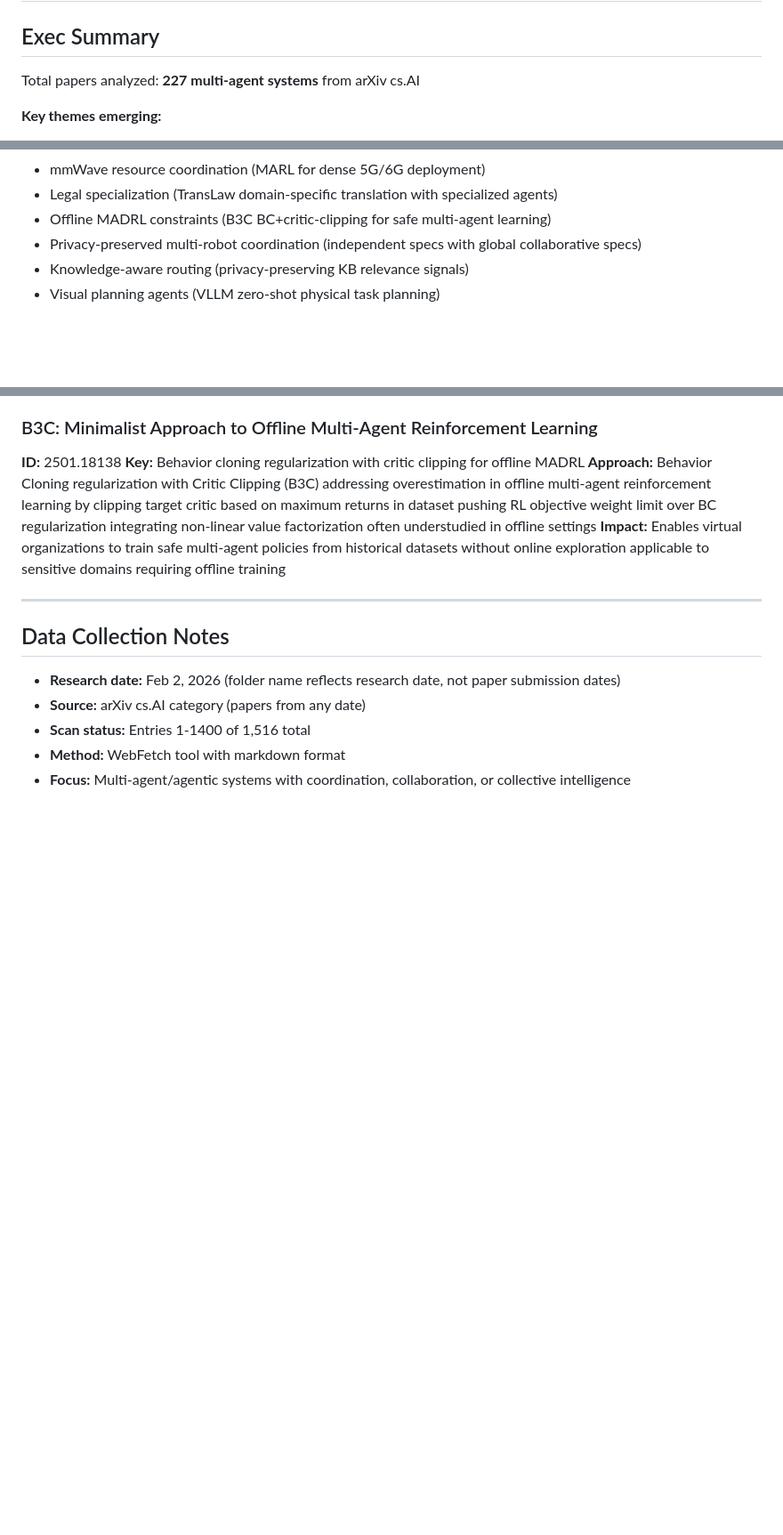
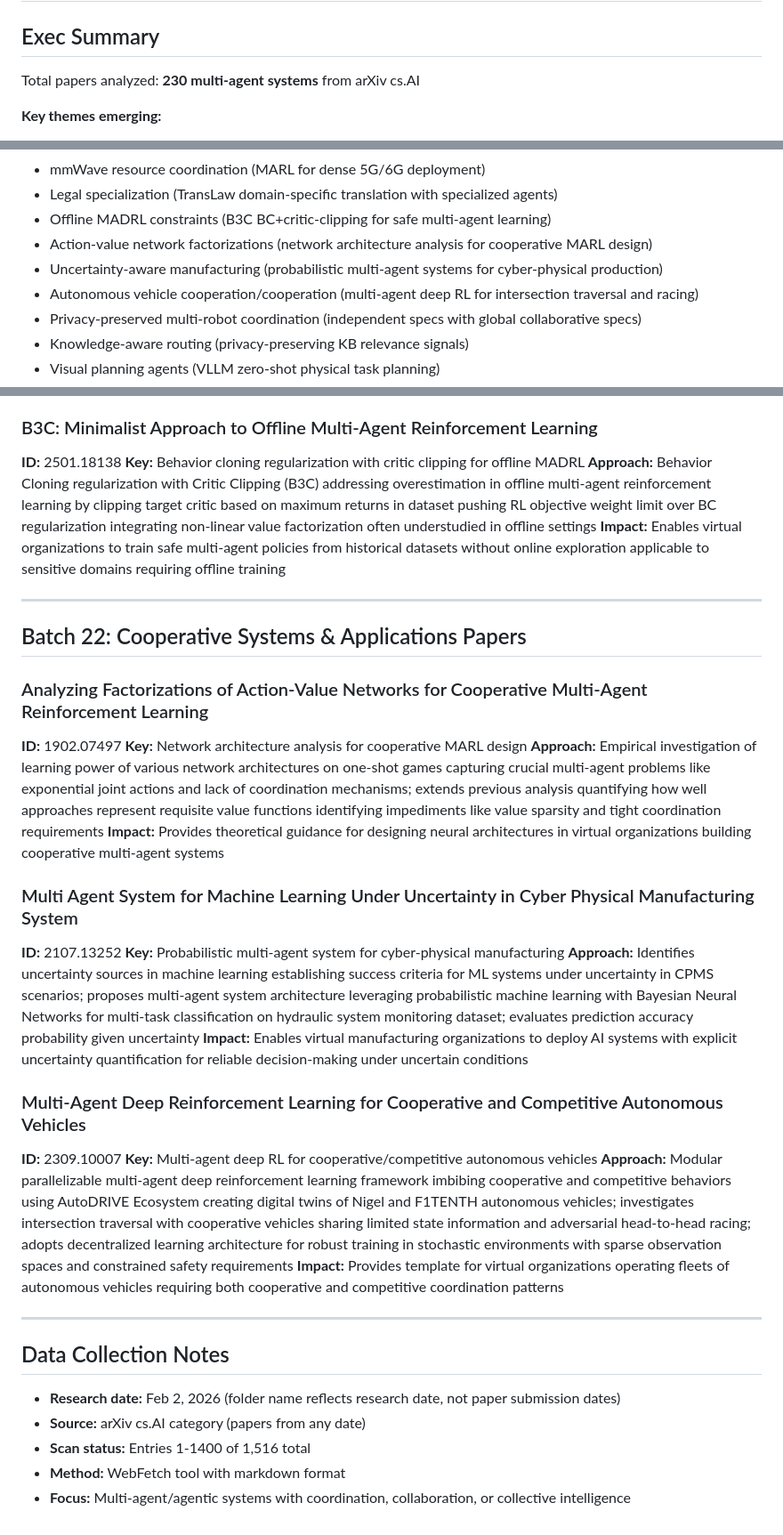
Before and after one commit to Caerii/feb_2_26_multi_agent_research, a Markdown page: README.md, 3 parts joined by grey strips. Shown at 89% size. GitHub-like rendering; blank space fills up the shorter version.

Commit message:
Add Batch 22 papers (3 new papers): Cooperative Systems including action-value network analysis (1902.07497), ML uncertainty in manufacturing (2107.13252), autonomous vehicles MARL (2309.10007); update total to 230 papers

```diff
--- a/README.md
+++ b/README.md
@@ -2,7 +2,7 @@
 
 ## Exec Summary
 
-Total papers analyzed: **227 multi-agent systems** from arXiv cs.AI
+Total papers analyzed: **230 multi-agent systems** from arXiv cs.AI
 
 **Key themes emerging:**
 - Agentic coordination protocols (CommCP, CoWork-X, Learning to Share)
@@ -76,6 +76,9 @@ Total papers analyzed: **227 multi-agent systems** from arXiv cs.AI
 - mmWave resource coordination (MARL for dense 5G/6G deployment)
 - Legal specialization (TransLaw domain-specific translation with specialized agents)
 - Offline MADRL constraints (B3C BC+critic-clipping for safe multi-agent learning)
+- Action-value network factorizations (network architecture analysis for cooperative MARL design)
+- Uncertainty-aware manufacturing (probabilistic multi-agent systems for cyber-physical production)
+- Autonomous vehicle cooperation/cooperation (multi-agent deep RL for intersection traversal and racing)
 - Privacy-preserved multi-robot coordination (independent specs with global collaborative specs)
 - Knowledge-aware routing (privacy-preserving KB relevance signals)
 - Visual planning agents (VLLM zero-shot physical task planning)
@@ -1835,6 +1841,28 @@ Total papers analyzed: **227 multi-agent systems** from arXiv cs.AI
 
 ---
 
+## Batch 22: Cooperative Systems & Applications Papers
+
+### Analyzing Factorizations of Action-Value Networks for Cooperative Multi-Agent Reinforcement Learning
+**ID:** 1902.07497
+**Key:** Network architecture analysis for cooperative MARL design
+**Approach:** Empirical investigation of learning power of various network architectures on one-shot games capturing crucial multi-agent problems like exponential joint actions and lack of coordination mechanisms; extends previous analysis quantifying how well approaches represent requisite value functions identifying impediments like value sparsity and tight coordination requirements
+**Impact:** Provides theoretical guidance for designing neural architectures in virtual organizations building cooperative multi-agent systems
+
+### Multi Agent System for Machine Learning Under Uncertainty in Cyber Physical Manufacturing System
+**ID:** 2107.13252
+**Key:** Probabilistic multi-agent system for cyber-physical manufacturing
+**Approach:** Identifies uncertainty sources in machine learning establishing success criteria for ML systems under uncertainty in CPMS scenarios; proposes multi-agent system architecture leveraging probabilistic machine learning with Bayesian Neural Networks for multi-task classification on hydraulic system monitoring dataset; evaluates prediction accuracy probability given uncertainty
+**Impact:** Enables virtual manufacturing organizations to deploy AI systems with explicit uncertainty quantification for reliable decision-making under uncertain conditions
+
+### Multi-Agent Deep Reinforcement Learning for Cooperative and Competitive Autonomous Vehicles
+**ID:** 2309.10007
+**Key:** Multi-agent deep RL for cooperative/competitive autonomous vehicles
+**Approach:** Modular parallelizable multi-agent deep reinforcement learning framework imbibing cooperative and competitive behaviors using AutoDRIVE Ecosystem creating digital twins of Nigel and F1TENTH autonomous vehicles; investigates intersection traversal with cooperative vehicles sharing limited state information and adversarial head-to-head racing; adopts decentralized learning architecture for robust training in stochastic environments with sparse observation spaces and constrained safety requirements
+**Impact:** Provides template for virtual organizations operating fleets of autonomous vehicles requiring both cooperative and competitive coordination patterns
+
+---
+
 ## Data Collection Notes
 - **Research date:** Feb 2, 2026 (folder name reflects research date, not paper submission dates)
 - **Source:** arXiv cs.AI category (papers from any date)
```
Also changed, not shown: other parts of README.md (+3 -0 lines).
